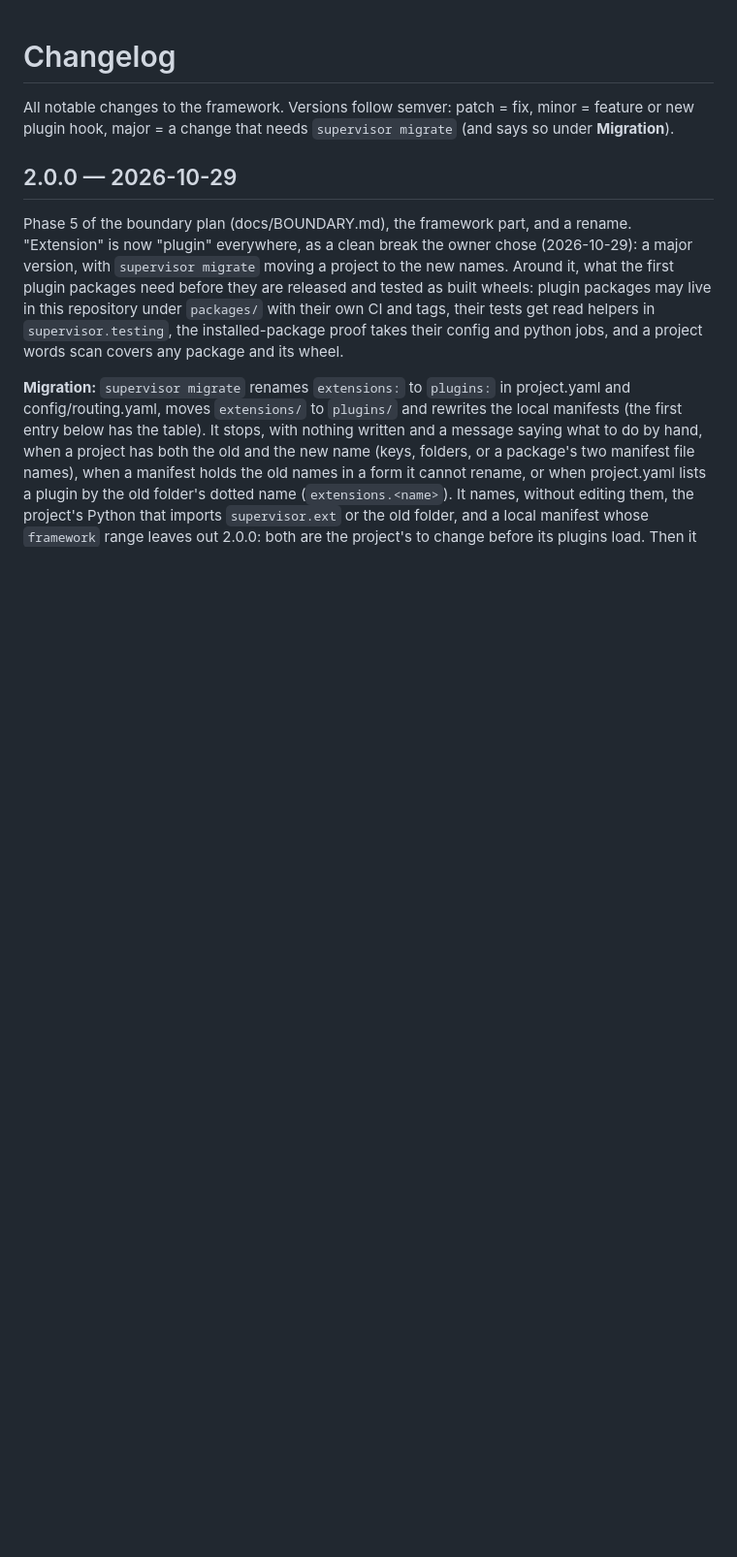
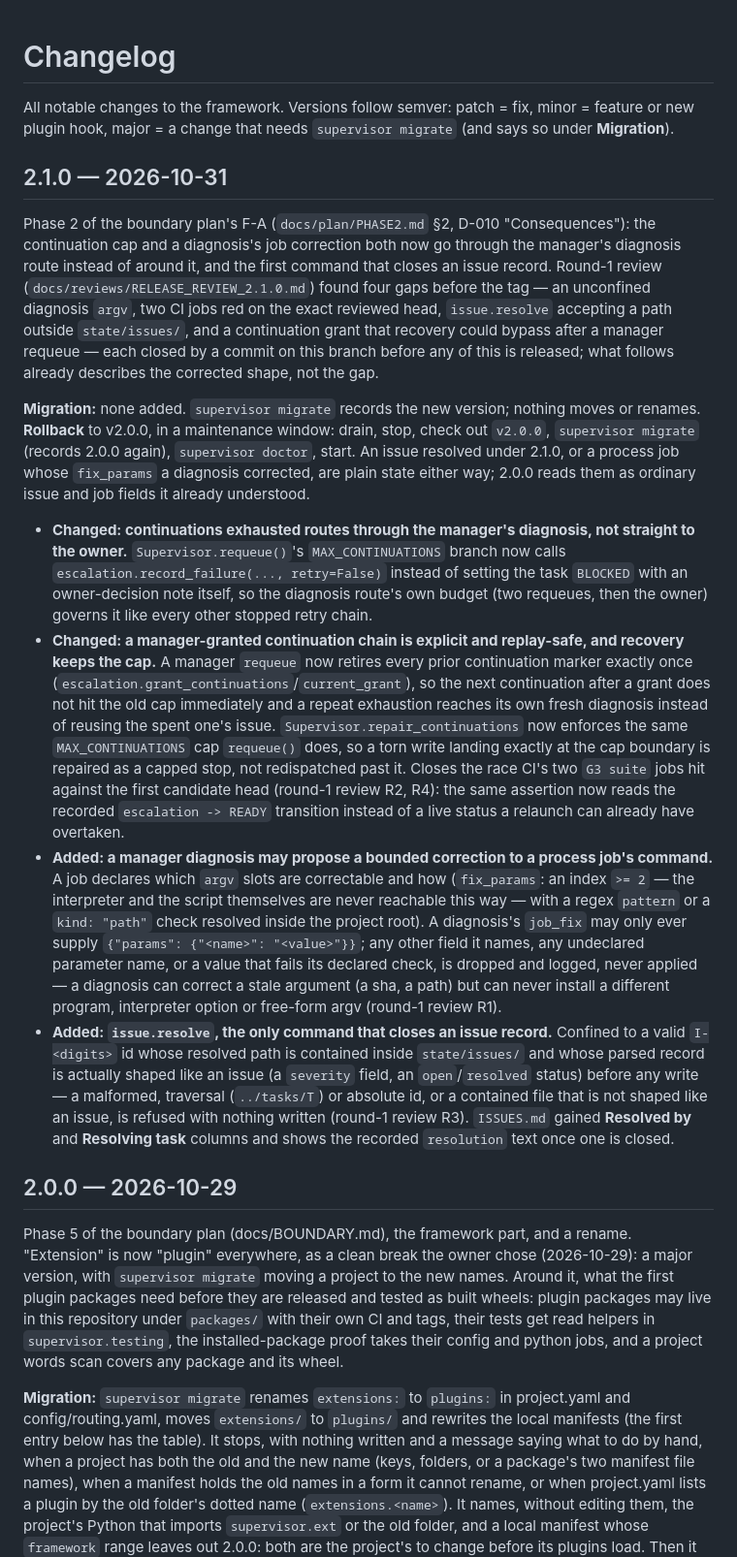
Before and after one commit to Riddis/ProjectSupervisor, a Markdown page: CHANGELOG.md, the part around the change. Shown at 97% size. Drawn GitHub-style; blank space fills up the shorter version.

Commit message:
changelog: record 2.1.0 (continuation routing, bounded job_fix, issue.resolve; round-1 R1/R3/R4 fixes folded in)
Co-Authored-By: Claude Sonnet 5 <noreply@anthropic.com>

```diff
--- a/CHANGELOG.md
+++ b/CHANGELOG.md
@@ -2,6 +2,48 @@
 
 All notable changes to the framework. Versions follow semver: patch = fix, minor = feature or new plugin hook,
 major = a change that needs `supervisor migrate` (and says so under **Migration**).
+
+## 2.1.0 — 2026-10-31
+
+Phase 2 of the boundary plan's F-A (`docs/plan/PHASE2.md` §2, D-010 "Consequences"): the continuation cap and a
+diagnosis's job correction both now go through the manager's diagnosis route instead of around it, and the first
+command that closes an issue record. Round-1 review (`docs/reviews/RELEASE_REVIEW_2.1.0.md`) found four gaps
+before the tag — an unconfined diagnosis `argv`, two CI jobs red on the exact reviewed head, `issue.resolve`
+accepting a path outside `state/issues/`, and a continuation grant that recovery could bypass after a manager
+requeue — each closed by a commit on this branch before any of this is released; what follows already describes
+the corrected shape, not the gap.
+
+**Migration:** none added. `supervisor migrate` records the new version; nothing moves or renames. **Rollback**
+to v2.0.0, in a maintenance window: drain, stop, check out `v2.0.0`, `supervisor migrate` (records 2.0.0 again),
+`supervisor doctor`, start. An issue resolved under 2.1.0, or a process job whose `fix_params` a diagnosis
+corrected, are plain state either way; 2.0.0 reads them as ordinary issue and job fields it already understood.
+
+- **Changed: continuations exhausted routes through the manager's diagnosis, not straight to the owner.**
+  `Supervisor.requeue()`'s `MAX_CONTINUATIONS` branch now calls `escalation.record_failure(..., retry=False)`
+  instead of setting the task `BLOCKED` with an owner-decision note itself, so the diagnosis route's own budget
+  (two requeues, then the owner) governs it like every other stopped retry chain.
+- **Changed: a manager-granted continuation chain is explicit and replay-safe, and recovery keeps the cap.**
+  A manager `requeue` now retires every prior continuation marker exactly once
+  (`escalation.grant_continuations`/`current_grant`), so the next continuation after a grant does not hit the old
+  cap immediately and a repeat exhaustion reaches its own fresh diagnosis instead of reusing the spent one's
+  issue. `Supervisor.repair_continuations` now enforces the same `MAX_CONTINUATIONS` cap `requeue()` does, so a
+  torn write landing exactly at the cap boundary is repaired as a capped stop, not redispatched past it. Closes
+  the race CI's two `G3 suite` jobs hit against the first candidate head (round-1 review R2, R4): the same
+  assertion now reads the recorded `escalation -> READY` transition instead of a live status a relaunch can
+  already have overtaken.
+- **Added: a manager diagnosis may propose a bounded correction to a process job's command.** A job declares
+  which `argv` slots are correctable and how (`fix_params`: an index `>= 2` — the interpreter and the script
+  themselves are never reachable this way — with a regex `pattern` or a `kind: "path"` check resolved inside the
+  project root). A diagnosis's `job_fix` may only ever supply `{"params": {"<name>": "<value>"}}`; any other
+  field it names, any undeclared parameter name, or a value that fails its declared check, is dropped and
+  logged, never applied — a diagnosis can correct a stale argument (a sha, a path) but can never install a
+  different program, interpreter option or free-form argv (round-1 review R1).
+- **Added: `issue.resolve`, the only command that closes an issue record.** Confined to a valid `I-<digits>` id
+  whose resolved path is contained inside `state/issues/` and whose parsed record is actually shaped like an
+  issue (a `severity` field, an `open`/`resolved` status) before any write — a malformed, traversal (`../tasks/T`)
+  or absolute id, or a contained file that is not shaped like an issue, is refused with nothing written (round-1
+  review R3). `ISSUES.md` gained **Resolved by** and **Resolving task** columns and shows the recorded
+  `resolution` text once one is closed.
 
 ## 2.0.0 — 2026-10-29
 
```
